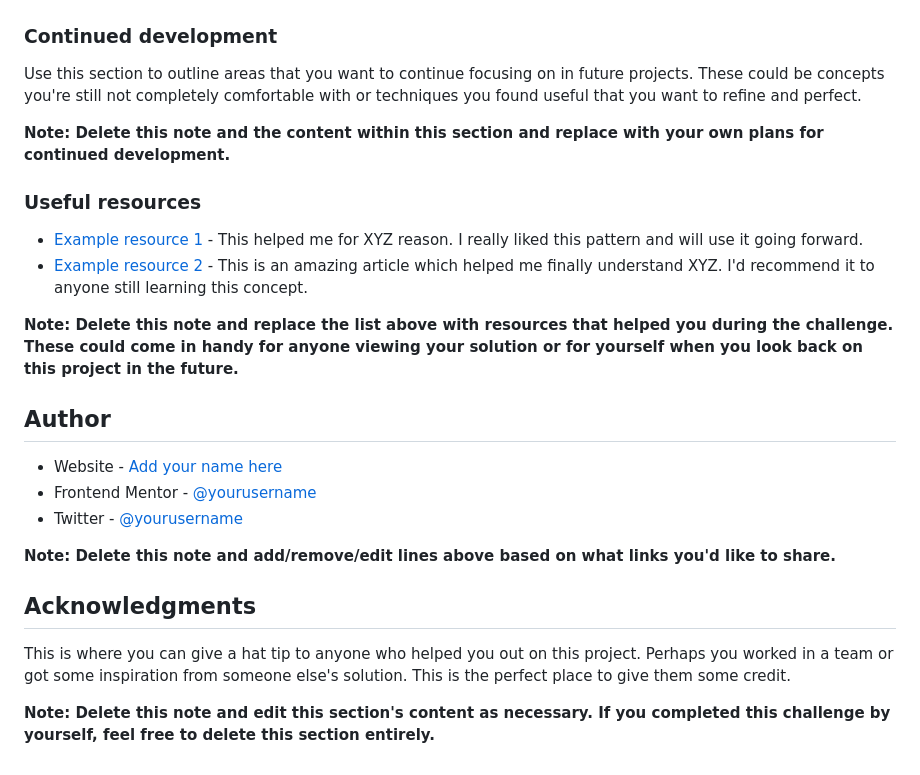
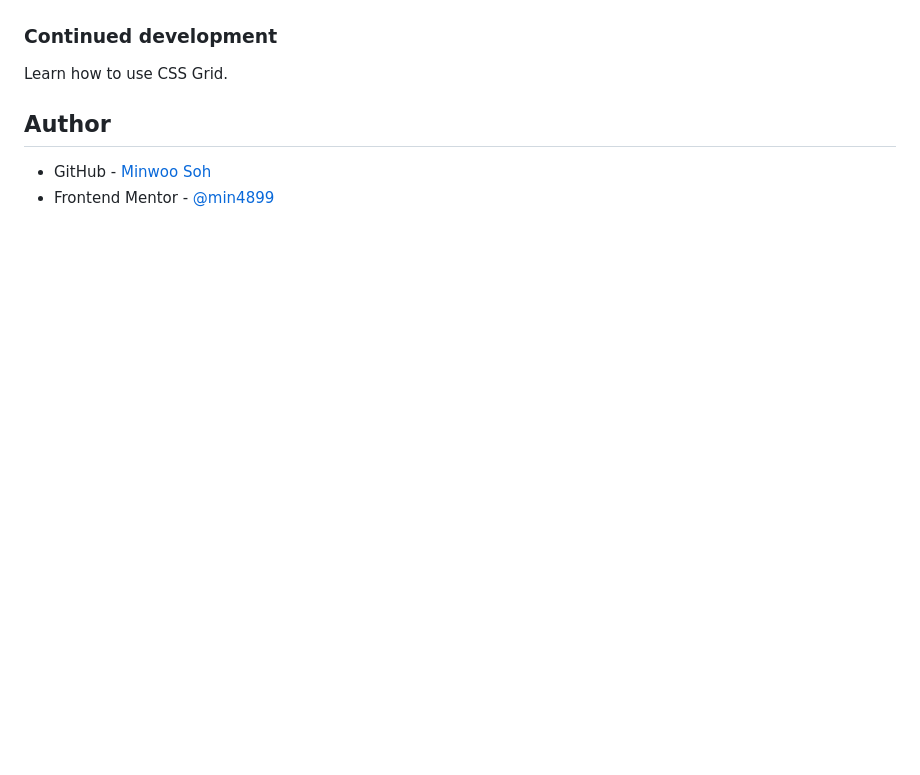
Before and after one commit to min4899/Frontend-Mentor-3-Column-Preview-Card-Component, a Markdown page: README-template.md, the part around the change printed below. Rendered like a GitHub page; blank space fills up the shorter version.

```diff
--- a/README-template.md
+++ b/README-template.md
@@ -86,26 +66,8 @@ If you want more help with writing markdown, we'd recommend checking out [The Ma
 ### Continued development
 
-Use this section to outline areas that you want to continue focusing on in future projects. These could be concepts you're still not completely comfortable with or techniques you found useful that you want to refine and perfect.
-
-**Note: Delete this note and the content within this section and replace with your own plans for continued development.**
-
-### Useful resources
-
-- [Example resource 1](https://www.example.com) - This helped me for XYZ reason. I really liked this pattern and will use it going forward.
-- [Example resource 2](https://www.example.com) - This is an amazing article which helped me finally understand XYZ. I'd recommend it to anyone still learning this concept.
-
-**Note: Delete this note and replace the list above with resources that helped you during the challenge. These could come in handy for anyone viewing your solution or for yourself when you look back on this project in the future.**
+Learn how to use CSS Grid.
 
 ## Author
 
-- Website - [Add your name here](https://www.your-site.com)
-- Frontend Mentor - [@yourusername](https://www.frontendmentor.io/profile/yourusername)
-- Twitter - [@yourusername](https://www.twitter.com/yourusername)
-
-**Note: Delete this note and add/remove/edit lines above based on what links you'd like to share.**
-
-## Acknowledgments
-
-This is where you can give a hat tip to anyone who helped you out on this project. Perhaps you worked in a team or got some inspiration from someone else's solution. This is the perfect place to give them some credit.
-
-**Note: Delete this note and edit this section's content as necessary. If you completed this challenge by yourself, feel free to delete this section entirely.**
+- GitHub - [Minwoo Soh](https://github.com/min4899)
+- Frontend Mentor - [@min4899](https://www.frontendmentor.io/profile/min4899)
```
Also changed, not shown: other parts of README-template.md (+19 -39 lines), screenshot.png (added).
